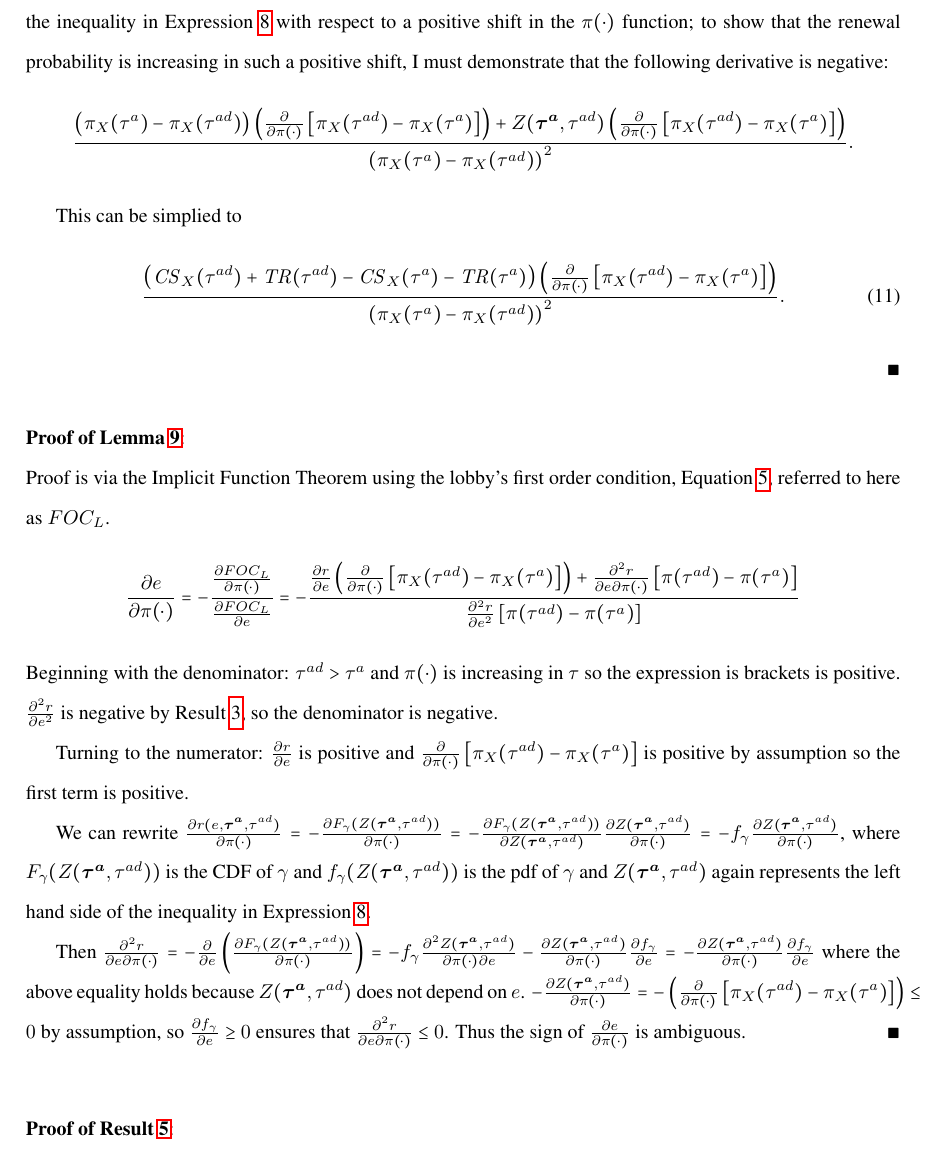
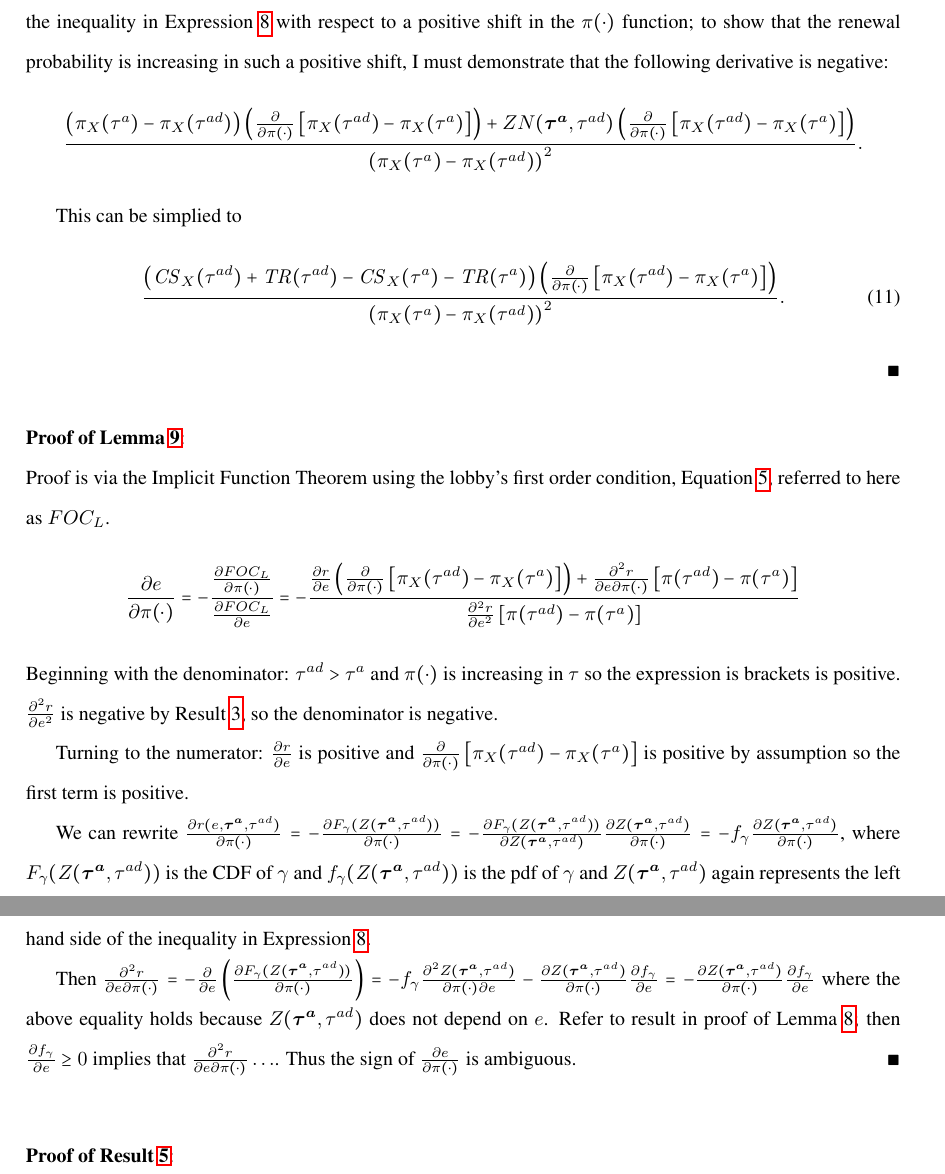
Before and after one commit to kbuzard/dispute-length, a LaTeX document (draft.tex): part of page 16 of 17 before the commit and two parts of pages 15 and 16 of 16 after it, the two joined at a grey line, cut so that both start at the same text. The pictures show the PDF file draft.pdf that the author committed with the source.

Commit message:
distinguish all Z/ZN in appendix; at least note where changes to proofs result

```diff
--- a/draft.tex
+++ b/draft.tex
@@ -507,3 +507,2 @@ The effect on the renewal probability is determined by the sign of the derivativ
 
 \begin{equation}
-  \frac{\left(\pi_X(\tau^a) - \pi_X(\tad)\right)\left(\frac{\partial \mathit{CS}_X(\tad)}{\partial \tad} + \frac{\partial \pi_X(\tad)}{\partial \tad} + \frac{\partial \mathit{TR}(\tad)}{\partial \tad}\right) + Z(\bta,\tad) \frac{\partial \pi_X(\tad)}{\partial \tad}}{\left(\pi_X(\tau^a) - \pi_X(\tad)\right)^2}.
@@ -567,12 +565,11 @@ $\frac{\partial R(\bta,\tad)}{\partial \ga(\cdot)} = \frac{\partial r}{\partial
 
 
 \vskip.4in
-\newpage
 \noindent \textbf{\hypertarget{Pr_pi_dir}{Proof of Lemma~\ref{res:pi_dir}}}:
 
 The effect on the renewal probability is determined by the sign of the derivative of the left hand side of the inequality in Expression~\ref{eq:b_ex} with respect to a positive shift in the $\pi(\cdot)$ function; to show that the renewal probability is increasing in such a positive shift, I must demonstrate that the following derivative is negative:
 \[
-  \frac{\left(\pi_X(\tau^a) - \pi_X(\tad)\right)\left(\frac{\partial }{\partial \pi(\cdot)} \left[\pi_X(\tad) - \pi_X(\tau^a) \right]\right) + Z(\bta,\tad) \left(\frac{\partial }{\partial \pi(\cdot)} \left[\pi_X(\tad) - \pi_X(\tau^a) \right]\right)}{\left(\pi_X(\tau^a) - \pi_X(\tad)\right)^2}.
+  \frac{\left(\pi_X(\tau^a) - \pi_X(\tad)\right)\left(\frac{\partial }{\partial \pi(\cdot)} \left[\pi_X(\tad) - \pi_X(\tau^a) \right]\right) + ZN(\bta,\tad) \left(\frac{\partial }{\partial \pi(\cdot)} \left[\pi_X(\tad) - \pi_X(\tau^a) \right]\right)}{\left(\pi_X(\tau^a) - \pi_X(\tad)\right)^2}.
 \]
 
 This can be simplied to
@@ -602,7 +599,7 @@ We can rewrite $\frac{\partial r(e,\bta,\tad)}{\partial \pi(\cdot)} = -\frac{\pa
 
 Then $\frac{\partial^2 r}{\partial e \partial \pi(\cdot)} = - \frac{\partial}{\partial e} \left( \frac{\partial F_\ga (Z(\bta,\tad))}{\partial \pi(\cdot)} \right) =
 	   - f_\ga \frac{\partial^2 Z(\bta,\tad)}{\partial \pi(\cdot) \partial e} - \frac{\partial Z(\bta,\tad)}{\partial \pi(\cdot)} \frac{\partial f_\ga}{\partial e} = - \frac{\partial Z(\bta,\tad)}{\partial \pi(\cdot)} \frac{\partial f_\ga}{\partial e} $
-where the above equality holds because $Z(\bta,\tad)$ does not depend on $e$. $-\frac{\partial Z(\bta,\tad)}{\partial \pi(\cdot)} = - \left(\frac{\partial }{\partial \pi(\cdot)} \left[\pi_X(\tad) - \pi_X(\tau^a) \right]\right) \leq 0$ by assumption, so $\frac{\partial f_\ga}{\partial e} \geq 0$ ensures that $\frac{\partial^2 r}{\partial e \partial \pi(\cdot)} \leq 0$. Thus the sign of $\frac{\partial e}{\partial \pi(\cdot)}$ is ambiguous.  $\hfill\blacksquare$
+where the above equality holds because $Z(\bta,\tad)$ does not depend on $e$. Refer to result in proof of Lemma~\ref{res:pi_dir}; then $\frac{\partial f_\ga}{\partial e} \geq 0$ implies that $\frac{\partial^2 r}{\partial e \partial \pi(\cdot)} \ldots$. Thus the sign of $\frac{\partial e}{\partial \pi(\cdot)}$ is ambiguous.  $\hfill\blacksquare$
 
 
 \vskip.4in
```
Also changed, not shown: draft.pdf, draft.tex (11 more changed lines).
